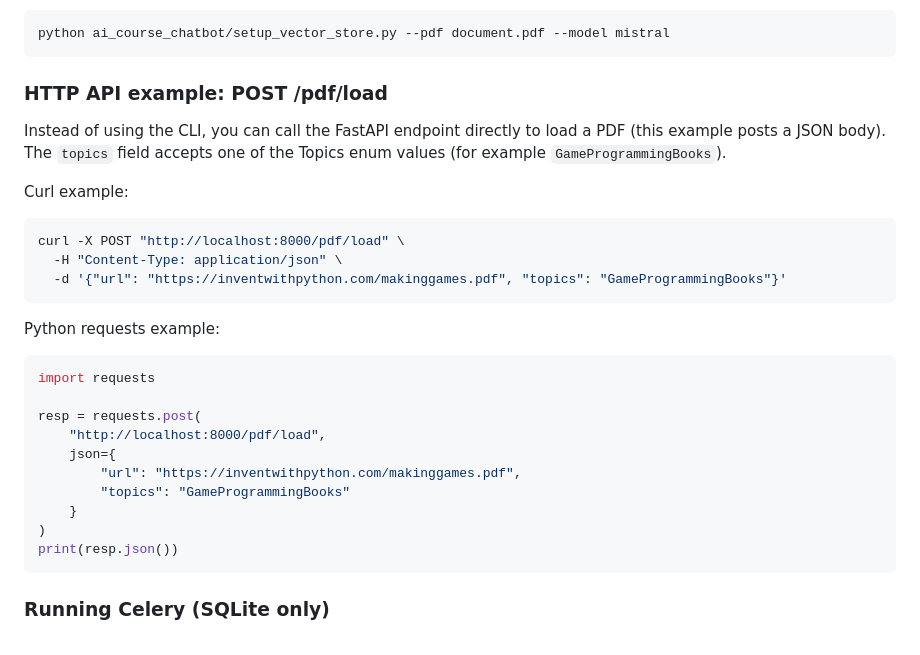
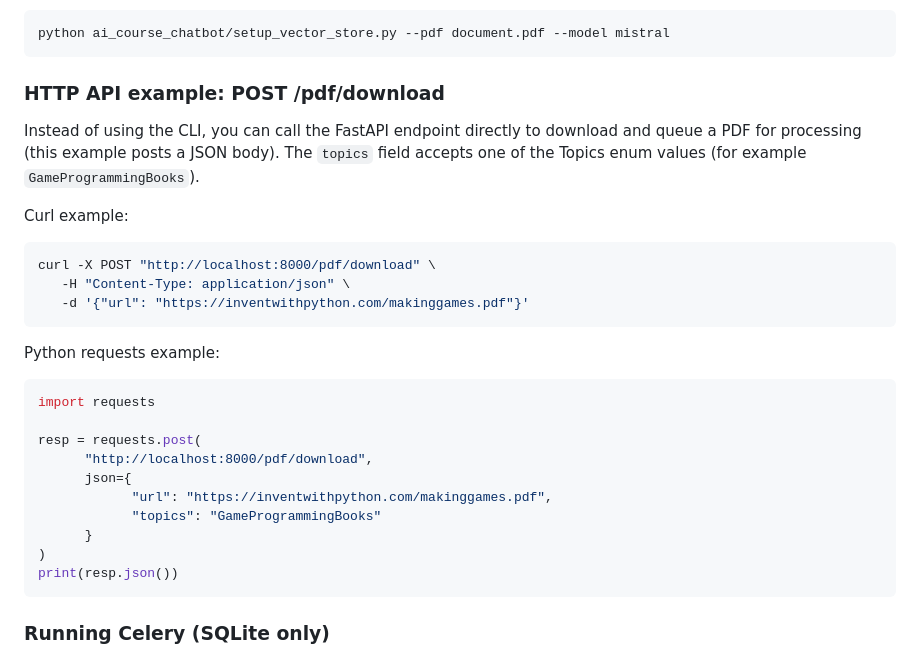
Before and after one commit to lersam/ai-course-chatbot, a Markdown page: README.md, the part around the change. Drawn GitHub-style.

Commit message:
correct readne

````diff
--- a/README.md
+++ b/README.md
@@ -68,16 +68,16 @@ Use a different Ollama model:
 python ai_course_chatbot/setup_vector_store.py --pdf document.pdf --model mistral
 ```
 
-### HTTP API example: POST /pdf/load
+### HTTP API example: POST /pdf/download
 
-Instead of using the CLI, you can call the FastAPI endpoint directly to load a PDF (this example posts a JSON body). The `topics` field accepts one of the Topics enum values (for example `GameProgrammingBooks`).
+Instead of using the CLI, you can call the FastAPI endpoint directly to download and queue a PDF for processing (this example posts a JSON body). The `topics` field accepts one of the Topics enum values (for example `GameProgrammingBooks`).
 
 Curl example:
 
 ```bash
-curl -X POST "http://localhost:8000/pdf/load" \
-  -H "Content-Type: application/json" \
-  -d '{"url": "https://inventwithpython.com/makinggames.pdf", "topics": "GameProgrammingBooks"}'
+curl -X POST "http://localhost:8000/pdf/download" \
+   -H "Content-Type: application/json" \
+   -d '{"url": "https://inventwithpython.com/makinggames.pdf"}'
 ```
 
 Python requests example:
@@ -86,11 +86,11 @@ Python requests example:
 import requests
 
 resp = requests.post(
-    "http://localhost:8000/pdf/load",
-    json={
-        "url": "https://inventwithpython.com/makinggames.pdf",
-        "topics": "GameProgrammingBooks"
-    }
+      "http://localhost:8000/pdf/download",
+      json={
+            "url": "https://inventwithpython.com/makinggames.pdf",
+            "topics": "GameProgrammingBooks"
+      }
 )
 print(resp.json())
 ```
````
